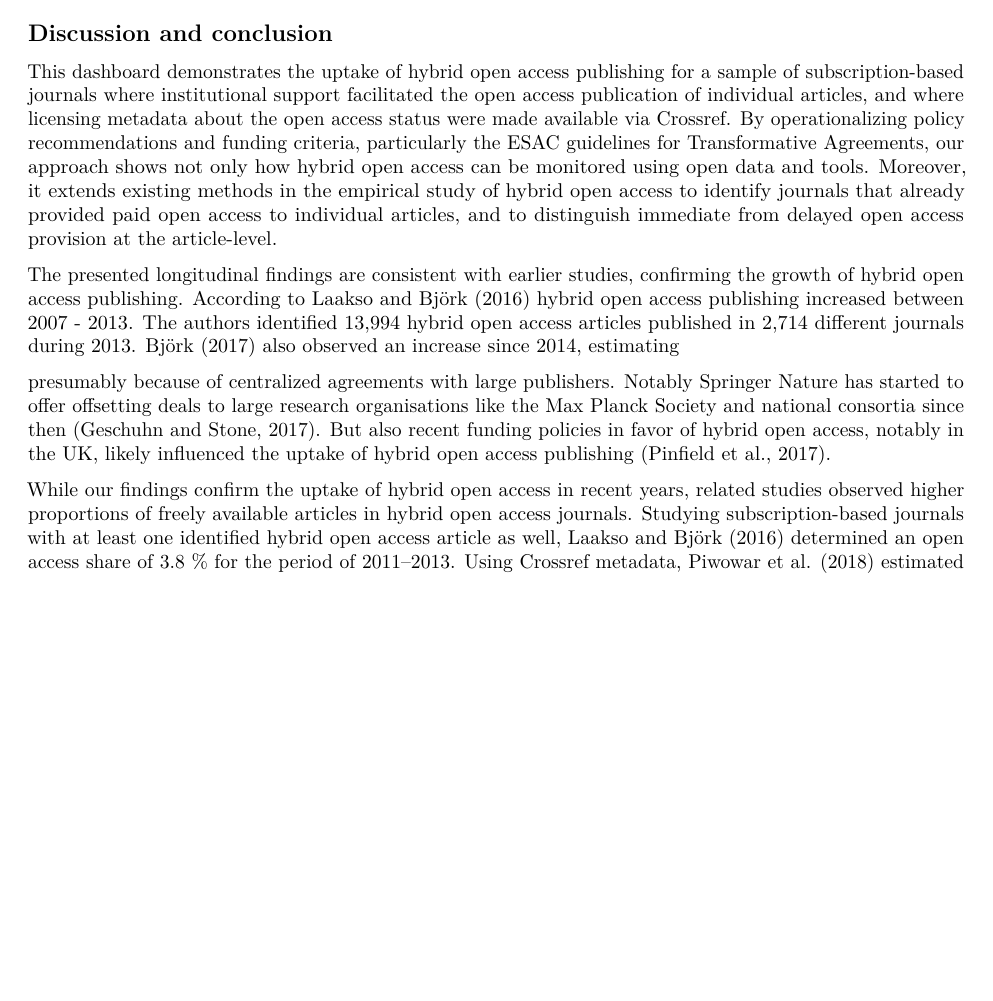
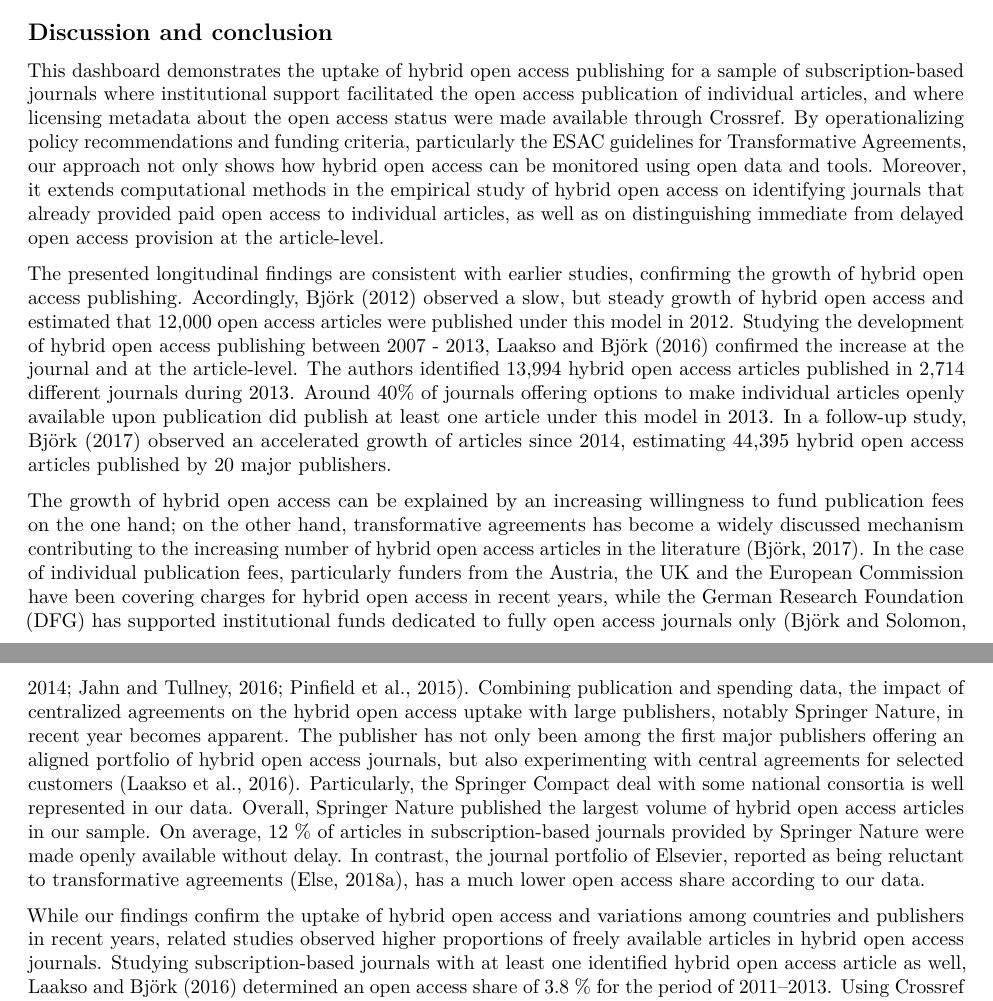
Before and after one commit to subugoe/hoad, an R Markdown document (docs/about.Rmd): part of page 13 of 18 before the commit and two parts of pages 13 and 15 of 18 after it, the two joined at a grey line, cut so that both start at the same text, the shorter picture padded with empty space. Rendered offline with R 4.5, knitr and Pandoc, then LaTeX, with nearby package versions; some code elsewhere in the file could not run offline.

Commit message:
tmp save discussion

```diff
--- a/docs/about.Rmd
+++ b/docs/about.Rmd
@@ -560,14 +560,15 @@ ggplot2::ggsave(plot_institutions, path = "../img/", filename = "plot_institutio
 
 ## Discussion and conclusion
 
-This dashboard demonstrates the uptake of hybrid open access publishing for a sample of subscription-based journals where institutional support facilitated the open access publication of individual articles, and where licensing metadata about the open access status were made available via Crossref. By operationalizing policy recommendations and funding criteria, particularly the ESAC guidelines for Transformative Agreements, our approach shows not only how hybrid open access can be monitored using open data and tools. Moreover, it extends existing methods in the empirical study of hybrid open access to identify journals that already provided paid open access to individual articles, and to distinguish immediate from delayed open access provision at the article-level.
+This dashboard demonstrates the uptake of hybrid open access publishing for a sample of subscription-based journals where institutional support facilitated the open access publication of individual articles, and where licensing metadata about the open access status were made available through Crossref. By operationalizing policy recommendations and funding criteria, particularly the ESAC guidelines for Transformative Agreements, our approach not only shows how hybrid open access can be monitored using open data and tools. Moreover, it extends computational methods in the empirical study of hybrid open access on identifying journals that already provided paid open access to individual articles, as well as on distinguishing immediate from delayed open access provision at the article-level.
 
-The presented longitudinal findings are consistent with earlier studies, confirming the growth of hybrid open access publishing. According to @Laakso_2016 hybrid open access publishing increased between 2007 - 2013. The authors identified 13,994 hybrid open access articles published in 2,714 different journals during 2013. @Bj_rk_2017 also observed an increase since 2014, estimating
+The presented longitudinal findings are consistent with earlier studies, confirming the growth of hybrid open access publishing. Accordingly, @Bj_rk_2012 observed a slow, but steady growth of  hybrid open access and estimated that 12,000 open access articles were published under this model in 2012. Studying the development of hybrid open access publishing between 2007 - 2013, @Laakso_2016 confirmed the increase at the journal and at the article-level. The authors identified 13,994 hybrid open access articles published in 2,714 different journals during 2013. Around 40% of journals offering options to make individual articles openly available upon publication did publish at least one article under this model in 2013. In a follow-up study, @Bj_rk_2017 observed an accelerated growth of articles since 2014, estimating 44,395 hybrid open access articles published by 20 major publishers.
 
+The growth of hybrid open access can be explained by an increasing willingness to fund publication fees on the one hand; on the other hand, transformative agreements has become a widely discussed mechanism contributing to the increasing number of hybrid open access articles in the literature [@Bj_rk_2017]. In the case of individual publication fees, particularly funders from the Austria, the UK and the European Commission have been covering charges for hybrid open access in recent years, while the German Research Foundation (DFG) has supported institutional funds dedicated to fully open access journals only [@Bj_rk_2014; @Pinfield_2015; @Jahn_2016].  <!-- Our findings show that UK-based authors were responsible for around very fifth hybrid open access article that has been published since 2013.--> Combining publication and spending data, the impact of centralized agreements on the hybrid open access uptake with large publishers, notably Springer Nature, in recent year becomes apparent. The publisher has not only been among the first major publishers offering an aligned portfolio of hybrid open access journals, but also experimenting with central agreements for selected customers [@Laakso_Solomom_2016]. Particularly, the Springer Compact deal with some national consortia is well represented in our data. Overall, Springer Nature published the largest volume of hybrid open access articles in our sample. On average, 12 % of articles in subscription-based journals provided by Springer Nature were made openly available without delay. In contrast, the journal portfolio of Elsevier, reported as being reluctant to transformative agreements [@Else_Elsevier_2018], has a much lower open access share according to our data.
 
-presumably because of centralized agreements with large publishers. Notably Springer Nature has started to offer offsetting deals to large research organisations like the Max Planck Society and national consortia since then [@Geschuhn_2017]. But also recent funding policies in favor of hybrid open access, notably in the UK, likely influenced the uptake of hybrid open access publishing [@Pinfield_2017].
+<!--presumably because of centralized agreements with large publishers. Notably Springer Nature has started to offer offsetting deals to large research organisations like the Max Planck Society and national consortia since then [@Geschuhn_2017]. But also recent funding policies in favor of hybrid open access, notably in the UK, likely influenced the uptake of hybrid open access publishing [@Pinfield_2017].-->
 
-While our findings confirm the uptake of hybrid open access in recent years, related studies observed higher proportions of freely available articles in hybrid open access journals. Studying subscription-based journals with at least one identified hybrid open access article as well, @Laakso_2016 determined an open access share of 3.8 % for the period of 2011–2013. Using Crossref metadata, @Piwowar_2017 estimated an even higher proportion according to which 9.4 % of articles published in 2015 were provided as hybrid open access. Our future work will, therefore, focus on evaluation our retrieval strategy in terms of precision and recall in order to better understand these differences.
+While our findings confirm the uptake of hybrid open access and variations among countries and publishers in recent years, related studies observed higher proportions of freely available articles in hybrid open access journals. Studying subscription-based journals with at least one identified hybrid open access article as well, @Laakso_2016 determined an open access share of 3.8 % for the period of 2011–2013. Using Crossref metadata, @Piwowar_2017 estimated an even higher proportion according to which 9.4 % of articles published in 2015 were provided as hybrid open access. Our future work will, therefore, focus on evaluation our retrieval strategy in terms of precision and recall in order to better understand these differences.
 
 @Piwowar_2017 also found that the percentage of open access provided by publishers, which was free to read, but where the journal was neither listed in the DOAJ nor provided licensing metadata, was even higher (17.6 %). Our study confirms that metadata workflows for hybrid open access publishing as suggested by initiatives like [ESAC](http://esac-initiative.org/) are not comprehensively implemented, yet. Only every fifth publisher in our sample shared licensing metadata via Crossref. In addition to this incomplete licensing coverage, our findings also suggest a gap between spending information available through the Open APC initiative and the total number of hybrid open access articles that have been registered with Crossref in recent years. A likely reason is that reporting to the Open APC initiative is voluntary [@Jahn_2016]. Therefore, presumably not all institutions contribute cost data or information about central aggrements to this initiative. However, not all hybrid open access articles were sponsored by institutions, but authors can make use of other resources to publish open access, or fees are waived [@Solomon_2011].
 
```
Also changed, not shown: docs/references.bib.
